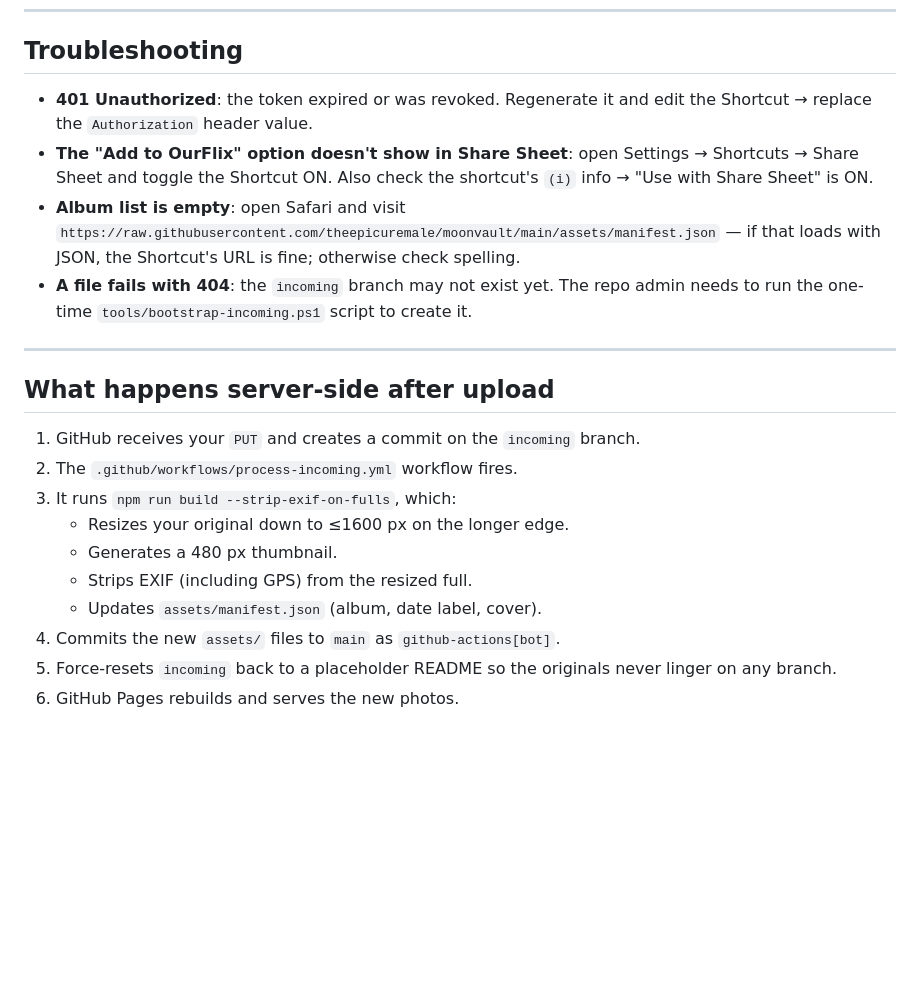
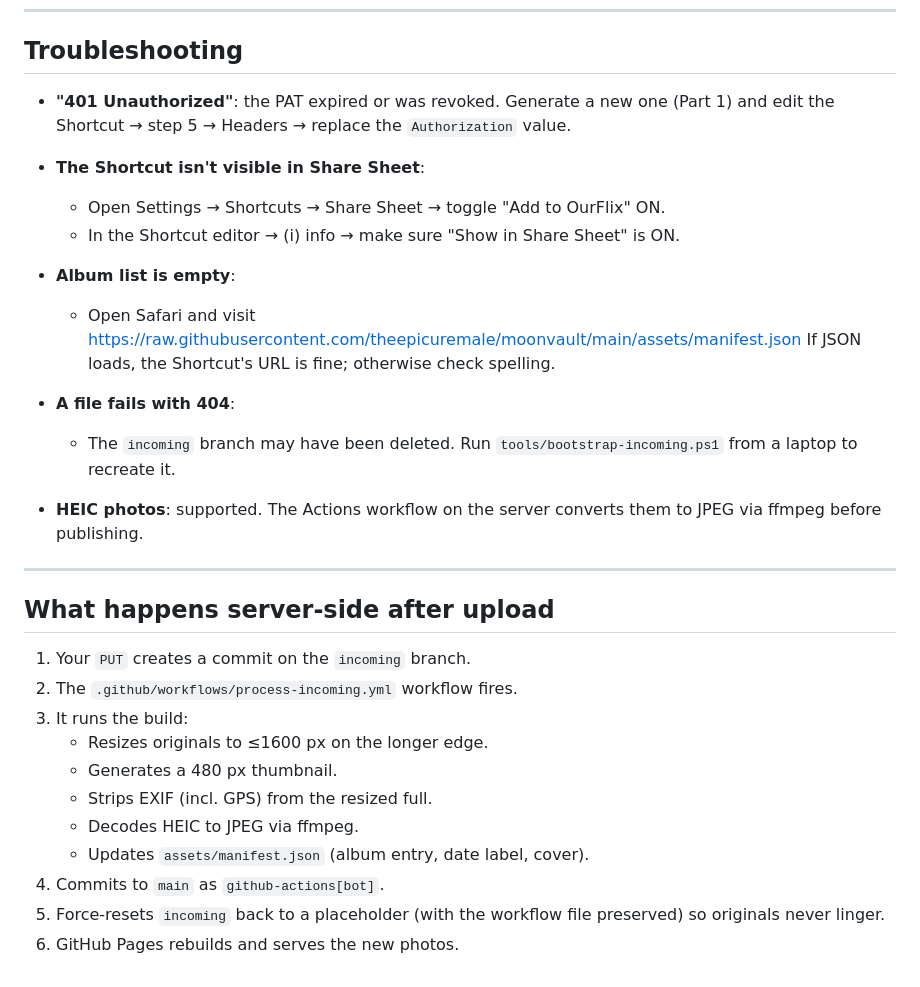
Before and after one commit to theepicuremale/moonvault, a Markdown page: tools/SHORTCUT.md, the part around one of its changes. GitHub-like rendering; blank space fills up the shorter version.

Commit message:
Shortcut: clearer step-by-step + HEIC note + 401 troubleshooting
Co-authored-by: Copilot <223556219+Copilot@users.noreply.github.com>

```diff
--- a/tools/SHORTCUT.md
+++ b/tools/SHORTCUT.md
@@ -135,31 +160,39 @@ Save the shortcut with the name **Add to OurFlix**.
 
 ## Troubleshooting
 
-- **401 Unauthorized**: the token expired or was revoked. Regenerate it and
-  edit the Shortcut → replace the `Authorization` header value.
-- **The "Add to OurFlix" option doesn't show in Share Sheet**: open Settings
-  → Shortcuts → Share Sheet and toggle the Shortcut ON. Also check the
-  shortcut's `(i)` info → "Use with Share Sheet" is ON.
-- **Album list is empty**: open Safari and visit
-  `https://raw.githubusercontent.com/theepicuremale/moonvault/main/assets/manifest.json`
-  — if that loads with JSON, the Shortcut's URL is fine; otherwise check
-  spelling.
-- **A file fails with 404**: the `incoming` branch may not exist yet. The
-  repo admin needs to run the one-time `tools/bootstrap-incoming.ps1` script
-  to create it.
+- **"401 Unauthorized"**: the PAT expired or was revoked. Generate a new one
+  (Part 1) and edit the Shortcut → step 5 → Headers → replace the
+  `Authorization` value.
+
+- **The Shortcut isn't visible in Share Sheet**:
+  - Open Settings → Shortcuts → Share Sheet → toggle "Add to OurFlix" ON.
+  - In the Shortcut editor → (i) info → make sure "Show in Share Sheet" is ON.
+
+- **Album list is empty**:
+  - Open Safari and visit
+    https://raw.githubusercontent.com/theepicuremale/moonvault/main/assets/manifest.json
+    If JSON loads, the Shortcut's URL is fine; otherwise check spelling.
+
+- **A file fails with 404**:
+  - The `incoming` branch may have been deleted. Run
+    `tools/bootstrap-incoming.ps1` from a laptop to recreate it.
+
+- **HEIC photos**: supported. The Actions workflow on the server converts
+  them to JPEG via ffmpeg before publishing.
 
 ---
 
 ## What happens server-side after upload
 
-1. GitHub receives your `PUT` and creates a commit on the `incoming` branch.
+1. Your `PUT` creates a commit on the `incoming` branch.
 2. The `.github/workflows/process-incoming.yml` workflow fires.
-3. It runs `npm run build --strip-exif-on-fulls`, which:
-   - Resizes your original down to ≤1600 px on the longer edge.
+3. It runs the build:
+   - Resizes originals to ≤1600 px on the longer edge.
    - Generates a 480 px thumbnail.
-   - Strips EXIF (including GPS) from the resized full.
-   - Updates `assets/manifest.json` (album, date label, cover).
-4. Commits the new `assets/` files to `main` as `github-actions[bot]`.
-5. Force-resets `incoming` back to a placeholder README so the originals
-   never linger on any branch.
+   - Strips EXIF (incl. GPS) from the resized full.
+   - Decodes HEIC to JPEG via ffmpeg.
+   - Updates `assets/manifest.json` (album entry, date label, cover).
+4. Commits to `main` as `github-actions[bot]`.
+5. Force-resets `incoming` back to a placeholder (with the workflow file
+   preserved) so originals never linger.
 6. GitHub Pages rebuilds and serves the new photos.
```
Also changed, not shown: other parts of tools/SHORTCUT.md (+123 -98 lines).
